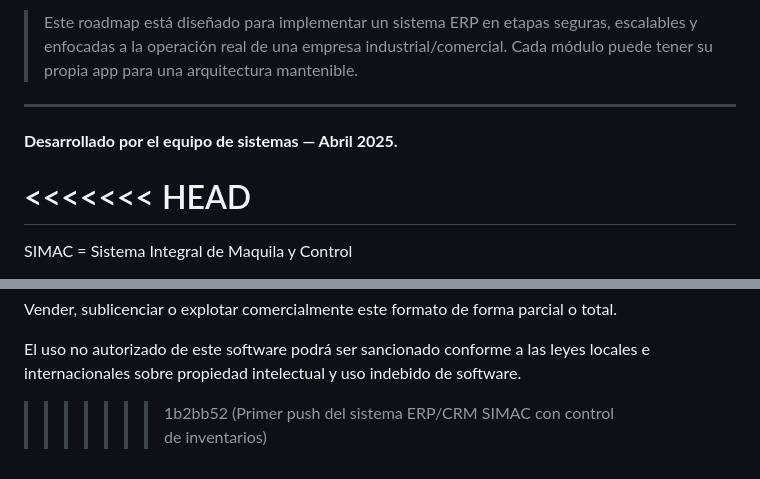
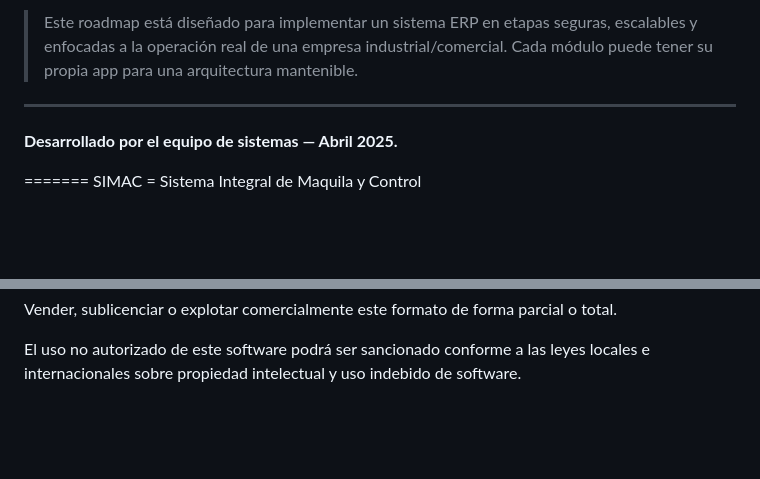
Before and after one commit to DISTinTheHouse/ERP-CRM, a Markdown page: README.md, 2 parts joined by grey strips. Drawn GitHub-style; blank space fills up the shorter version.

```diff
--- a/README.md
+++ b/README.md
@@ -122,7 +122,7 @@ Construir la base funcional del sistema que mueve las operaciones internas del n
 
 **Desarrollado por el equipo de sistemas — Abril 2025.**
 
-<<<<<<< HEAD
+
 =======
 SIMAC = Sistema Integral de Maquila y Control
 
@@ -139,5 +139,3 @@ Usar este código como base para otros proyectos ERP o CRM sin licencia expresa.
 Vender, sublicenciar o explotar comercialmente este formato de forma parcial o total.
 
 El uso no autorizado de este software podrá ser sancionado conforme a las leyes locales e internacionales sobre propiedad intelectual y uso indebido de software.
-
->>>>>>> 1b2bb52 (Primer push del sistema ERP/CRM SIMAC con control de inventarios)
```
